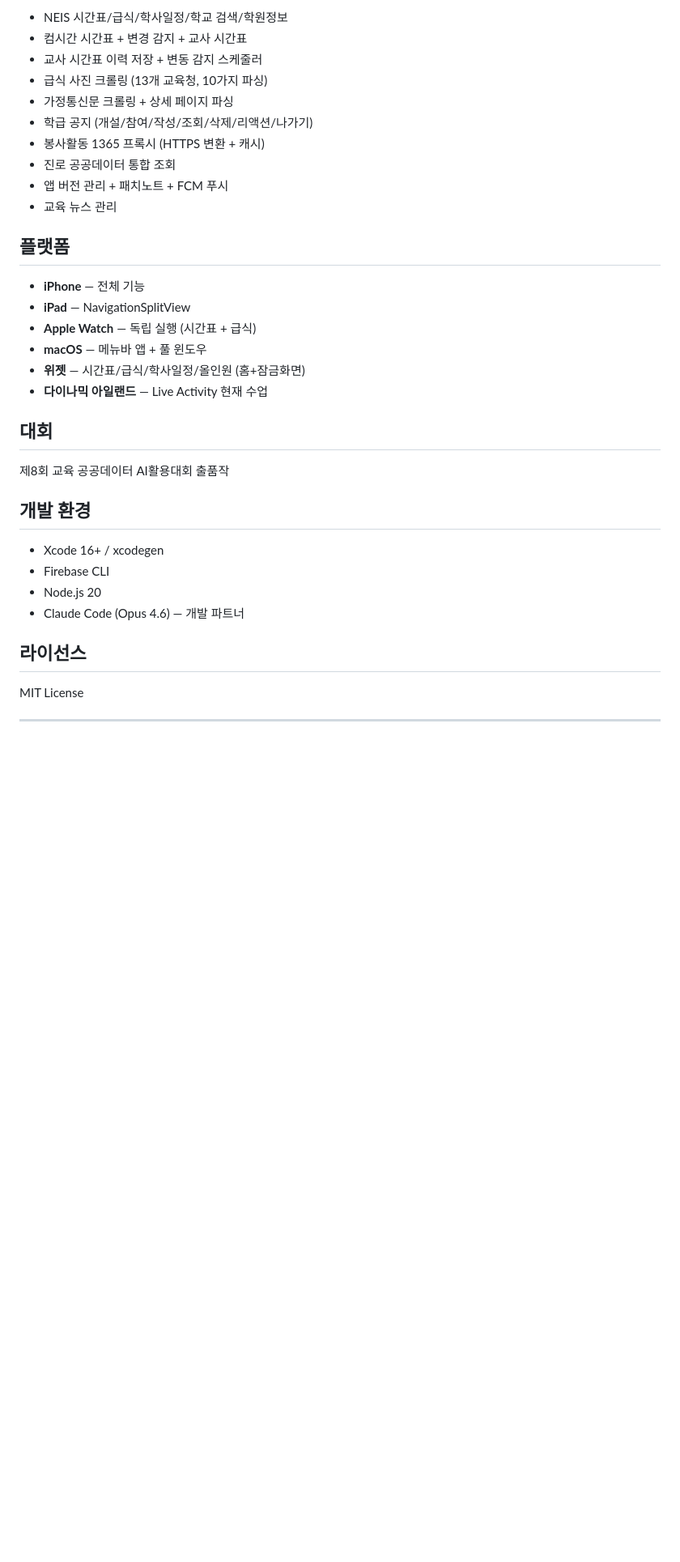
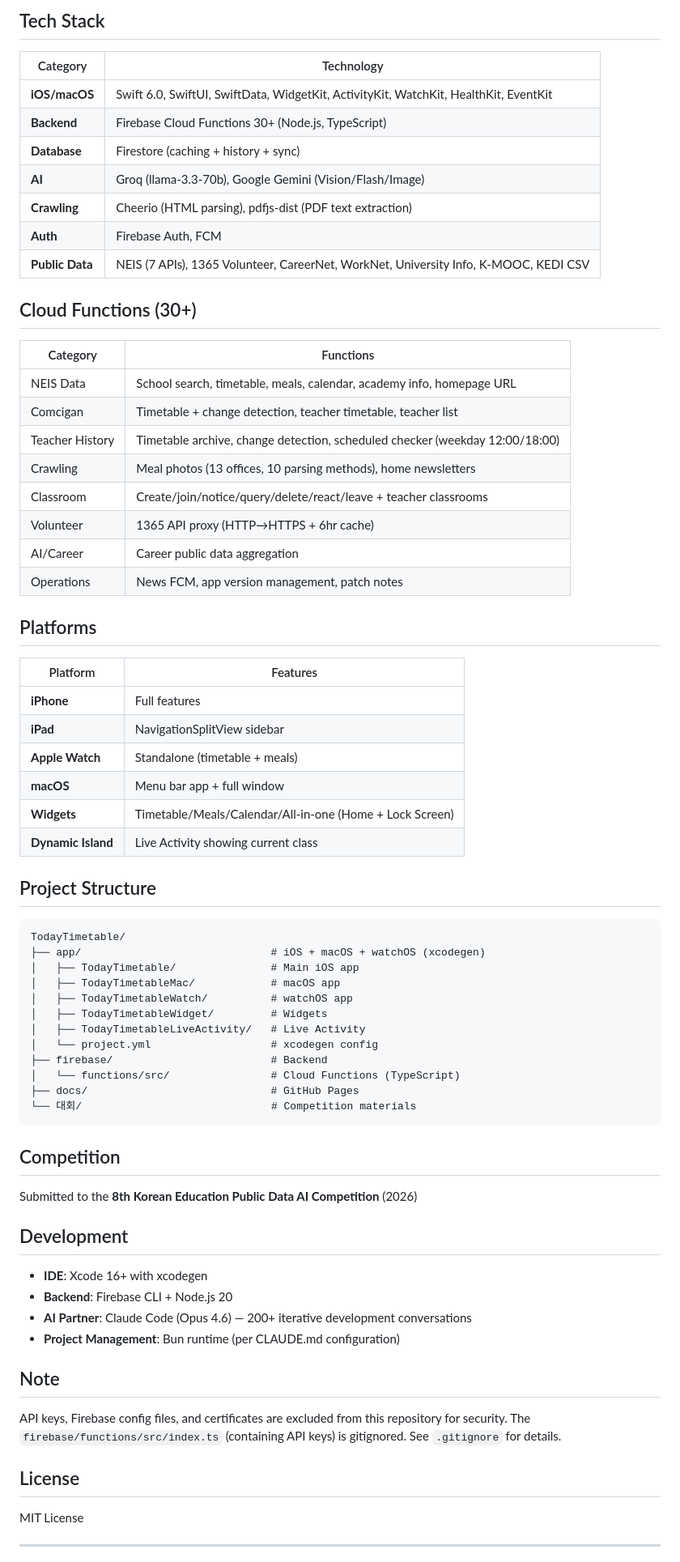
Before and after one commit to sys208/TodayTimetable, a Markdown page: README.md, the part around one of its changes. Shown at 81% size. Drawn GitHub-style; blank space fills up the shorter version.

Commit message:
docs: Update README to English for open source visibility

````diff
--- a/README.md
+++ b/README.md
@@ -77,36 +74,73 @@
 
-- NEIS 시간표/급식/학사일정/학교 검색/학원정보
-- 컴시간 시간표 + 변경 감지 + 교사 시간표
-- 교사 시간표 이력 저장 + 변동 감지 스케줄러
-- 급식 사진 크롤링 (13개 교육청, 10가지 파싱)
-- 가정통신문 크롤링 + 상세 페이지 파싱
-- 학급 공지 (개설/참여/작성/조회/삭제/리액션/나가기)
-- 봉사활동 1365 프록시 (HTTPS 변환 + 캐시)
-- 진로 공공데이터 통합 조회
-- 앱 버전 관리 + 패치노트 + FCM 푸시
-- 교육 뉴스 관리
+## Tech Stack
 
-## 플랫폼
+| Category | Technology |
+|----------|-----------|
+| **iOS/macOS** | Swift 6.0, SwiftUI, SwiftData, WidgetKit, ActivityKit, WatchKit, HealthKit, EventKit |
+| **Backend** | Firebase Cloud Functions 30+ (Node.js, TypeScript) |
+| **Database** | Firestore (caching + history + sync) |
+| **AI** | Groq (llama-3.3-70b), Google Gemini (Vision/Flash/Image) |
+| **Crawling** | Cheerio (HTML parsing), pdfjs-dist (PDF text extraction) |
+| **Auth** | Firebase Auth, FCM |
+| **Public Data** | NEIS (7 APIs), 1365 Volunteer, CareerNet, WorkNet, University Info, K-MOOC, KEDI CSV |
 
-- **iPhone** — 전체 기능
-- **iPad** — NavigationSplitView
-- **Apple Watch** — 독립 실행 (시간표 + 급식)
-- **macOS** — 메뉴바 앱 + 풀 윈도우
-- **위젯** — 시간표/급식/학사일정/올인원 (홈+잠금화면)
-- **다이나믹 아일랜드** — Live Activity 현재 수업
+## Cloud Functions (30+)
 
-## 대회
+| Category | Functions |
+|----------|----------|
+| NEIS Data | School search, timetable, meals, calendar, academy info, homepage URL |
+| Comcigan | Timetable + change detection, teacher timetable, teacher list |
+| Teacher History | Timetable archive, change detection, scheduled checker (weekday 12:00/18:00) |
+| Crawling | Meal photos (13 offices, 10 parsing methods), home newsletters |
+| Classroom | Create/join/notice/query/delete/react/leave + teacher classrooms |
+| Volunteer | 1365 API proxy (HTTP→HTTPS + 6hr cache) |
+| AI/Career | Career public data aggregation |
+| Operations | News FCM, app version management, patch notes |
 
-제8회 교육 공공데이터 AI활용대회 출품작
+## Platforms
 
-## 개발 환경
+| Platform | Features |
+|----------|----------|
+| **iPhone** | Full features |
+| **iPad** | NavigationSplitView sidebar |
+| **Apple Watch** | Standalone (timetable + meals) |
+| **macOS** | Menu bar app + full window |
+| **Widgets** | Timetable/Meals/Calendar/All-in-one (Home + Lock Screen) |
+| **Dynamic Island** | Live Activity showing current class |
 
-- Xcode 16+ / xcodegen
-- Firebase CLI
-- Node.js 20
-- Claude Code (Opus 4.6) — 개발 파트너
+## Project Structure
 
-## 라이선스
+```
+TodayTimetable/
+├── app/                              # iOS + macOS + watchOS (xcodegen)
+│   ├── TodayTimetable/               # Main iOS app
+│   ├── TodayTimetableMac/            # macOS app
+│   ├── TodayTimetableWatch/          # watchOS app
+│   ├── TodayTimetableWidget/         # Widgets
+│   ├── TodayTimetableLiveActivity/   # Live Activity
+│   └── project.yml                   # xcodegen config
+├── firebase/                         # Backend
+│   └── functions/src/                # Cloud Functions (TypeScript)
+├── docs/                             # GitHub Pages
+└── 대회/                              # Competition materials
+```
+
+## Competition
+
+Submitted to the **8th Korean Education Public Data AI Competition** (2026)
+
+## Development
+
+- **IDE**: Xcode 16+ with xcodegen
+- **Backend**: Firebase CLI + Node.js 20
+- **AI Partner**: Claude Code (Opus 4.6) — 200+ iterative development conversations
+- **Project Management**: Bun runtime (per CLAUDE.md configuration)
+
+## Note
+
+API keys, Firebase config files, and certificates are excluded from this repository for security. The `firebase/functions/src/index.ts` (containing API keys) is gitignored. See `.gitignore` for details.
+
+## License
 
 MIT License
 
````
Also changed, not shown: other parts of README.md (+59 -60 lines).
